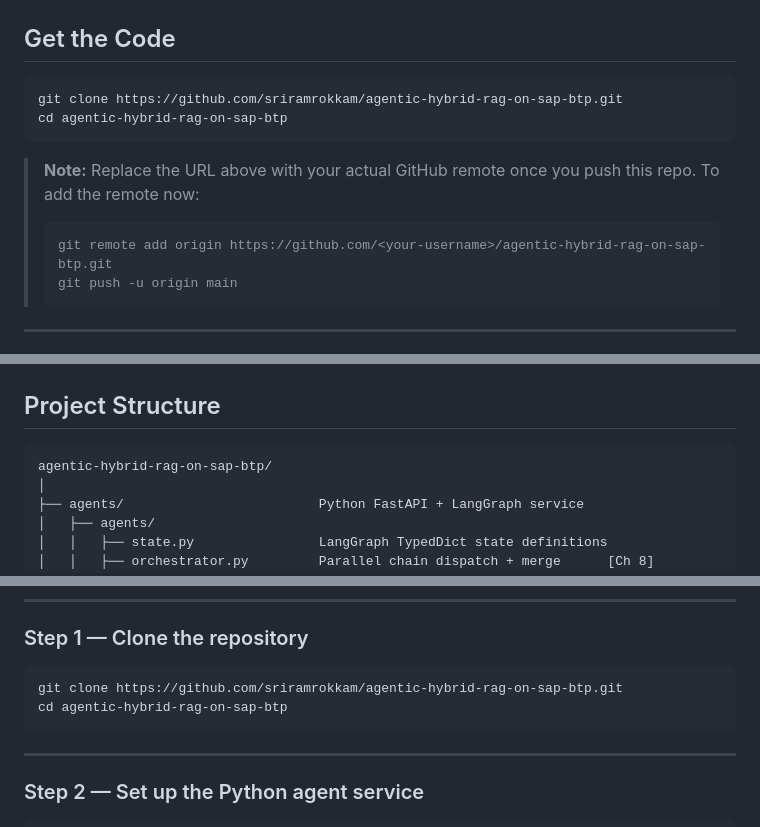
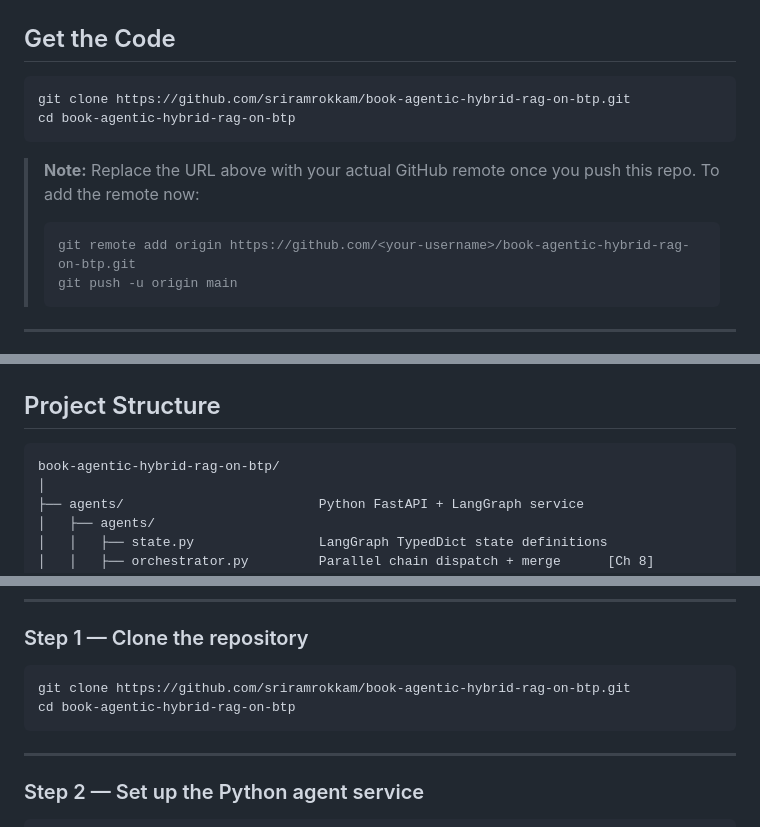
Before and after one commit to sriramrokkam/Book-Agentic-Hybrid-RAG-on-BTP, a Markdown page: README.md, 3 parts joined by grey strips. GitHub-like rendering.

Commit message:
Rename repo to book-agentic-hybrid-rag-on-btp

````diff
--- a/README.md
+++ b/README.md
@@ -27,14 +27,14 @@ map is at **[docs/CODE_MAP.md](docs/CODE_MAP.md)**.
 ## Get the Code
 
 ```bash
-git clone https://github.com/sriramrokkam/agentic-hybrid-rag-on-sap-btp.git
-cd agentic-hybrid-rag-on-sap-btp
+git clone https://github.com/sriramrokkam/book-agentic-hybrid-rag-on-btp.git
+cd book-agentic-hybrid-rag-on-btp
 ```
 
 > **Note:** Replace the URL above with your actual GitHub remote once you push
 > this repo. To add the remote now:
 > ```bash
-> git remote add origin https://github.com/<your-username>/agentic-hybrid-rag-on-sap-btp.git
+> git remote add origin https://github.com/<your-username>/book-agentic-hybrid-rag-on-btp.git
 > git push -u origin main
 > ```
 
@@ -88,7 +88,7 @@ Install these before you begin.
 ## Project Structure
 
 ```
-agentic-hybrid-rag-on-sap-btp/
+book-agentic-hybrid-rag-on-btp/
 │
 ├── agents/                         Python FastAPI + LangGraph service
 │   ├── agents/
@@ -145,8 +145,8 @@ start the CAP frontend.
 ### Step 1 — Clone the repository
 
 ```bash
-git clone https://github.com/sriramrokkam/agentic-hybrid-rag-on-sap-btp.git
-cd agentic-hybrid-rag-on-sap-btp
+git clone https://github.com/sriramrokkam/book-agentic-hybrid-rag-on-btp.git
+cd book-agentic-hybrid-rag-on-btp
 ```
 
 ---
````
